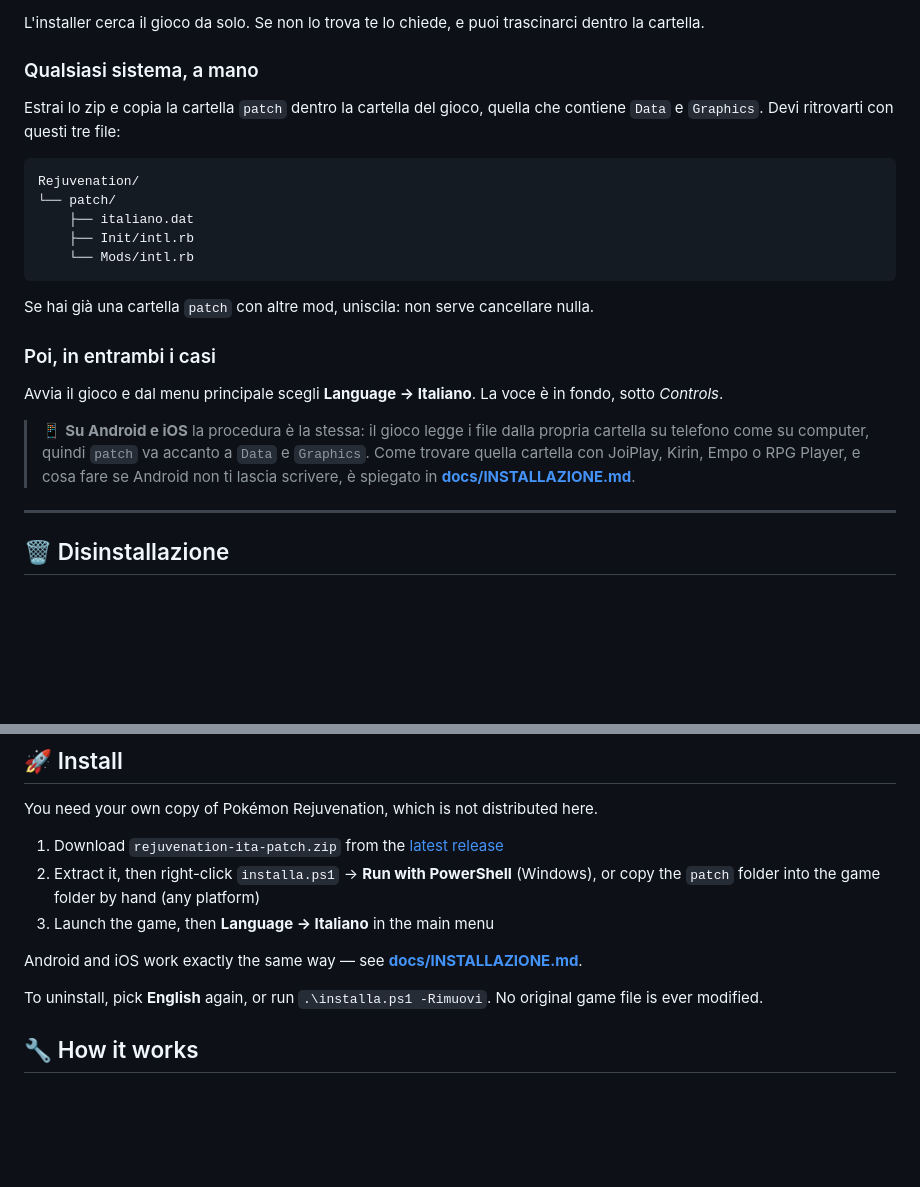
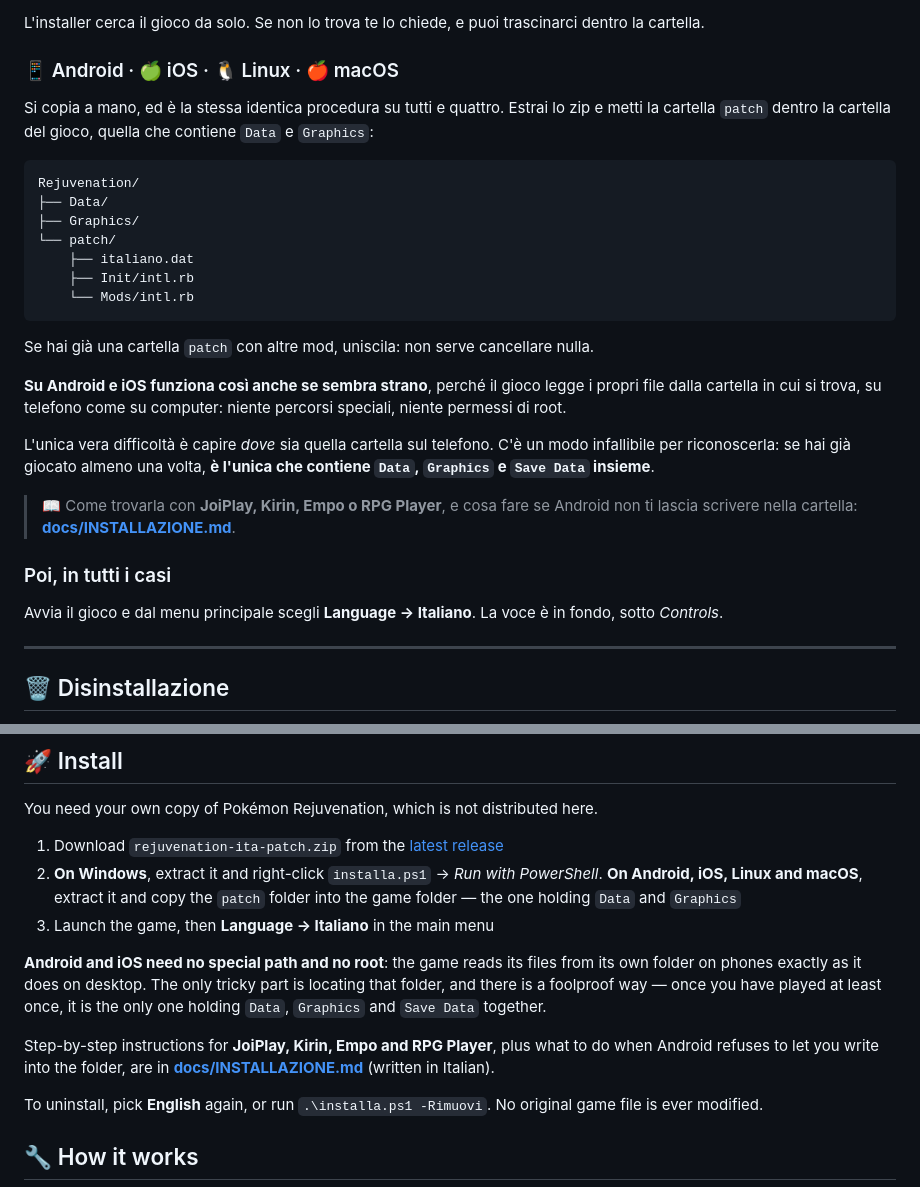
Before and after one commit to giosci1994/rejuvenation-ita-patch, a Markdown page: README.md, 2 parts joined by grey strips. Drawn GitHub-style; blank space fills up the shorter version.

Commit message:
README: nomina Android e iOS invece di "qualsiasi sistema"
La sezione di installazione manuale era intitolata "Qualsiasi sistema": chi
gioca su telefono non si riconosceva e finiva per cercare istruzioni che
credeva mancanti. Ora il titolo elenca esplicitamente Android, iOS, Linux e
macOS, e il testo spiega subito che su telefono non servono percorsi speciali
ne' permessi di root.

Aggiunto anche il criterio per riconoscere la cartella del gioco sul telefono
(Data, Graphics e Save Data insieme) gia' nel README, senza obbligare ad
aprire la guida completa.

Stessa correzione nella sezione inglese, che diceva "any platform".

Co-Authored-By: Claude Opus 5 <noreply@anthropic.com>

````diff
--- a/README.md
+++ b/README.md
@@ -40,12 +40,14 @@ Ti serve una copia di Pokémon Rejuvenation già installata. Non la trovi qui: s
 
 L'installer cerca il gioco da solo. Se non lo trova te lo chiede, e puoi trascinarci dentro la cartella.
 
-### Qualsiasi sistema, a mano
+### 📱 Android · 🍏 iOS · 🐧 Linux · 🍎 macOS
 
-Estrai lo zip e copia la cartella `patch` dentro la cartella del gioco, quella che contiene `Data` e `Graphics`. Devi ritrovarti con questi tre file:
+Si copia a mano, ed è la stessa identica procedura su tutti e quattro. Estrai lo zip e metti la cartella `patch` dentro la cartella del gioco, quella che contiene `Data` e `Graphics`:
 
 ```
 Rejuvenation/
+├── Data/
+├── Graphics/
 └── patch/
     ├── italiano.dat
     ├── Init/intl.rb
@@ -54,11 +56,15 @@ Rejuvenation/
 
 Se hai già una cartella `patch` con altre mod, uniscila: non serve cancellare nulla.
 
-### Poi, in entrambi i casi
+**Su Android e iOS funziona così anche se sembra strano**, perché il gioco legge i propri file dalla cartella in cui si trova, su telefono come su computer: niente percorsi speciali, niente permessi di root.
+
+L'unica vera difficoltà è capire *dove* sia quella cartella sul telefono. C'è un modo infallibile per riconoscerla: se hai già giocato almeno una volta, **è l'unica che contiene `Data`, `Graphics` e `Save Data` insieme**.
+
+> 📖 Come trovarla con **JoiPlay, Kirin, Empo o RPG Player**, e cosa fare se Android non ti lascia scrivere nella cartella: **[docs/INSTALLAZIONE.md](docs/INSTALLAZIONE.md)**.
+
+### Poi, in tutti i casi
 
 Avvia il gioco e dal menu principale scegli **Language → Italiano**. La voce è in fondo, sotto *Controls*.
-
-> 📱 **Su Android e iOS** la procedura è la stessa: il gioco legge i file dalla propria cartella su telefono come su computer, quindi `patch` va accanto a `Data` e `Graphics`. Come trovare quella cartella con JoiPlay, Kirin, Empo o RPG Player, e cosa fare se Android non ti lascia scrivere, è spiegato in **[docs/INSTALLAZIONE.md](docs/INSTALLAZIONE.md)**.
 
 ---
 
@@ -139,10 +145,12 @@ A complete fan translation of *Pokémon Rejuvenation* into Italian — dialogue,
 You need your own copy of Pokémon Rejuvenation, which is not distributed here.
 
 1. Download `rejuvenation-ita-patch.zip` from the [latest release](https://github.com/giosci1994/rejuvenation-ita-patch/releases/latest)
-2. Extract it, then right-click `installa.ps1` → **Run with PowerShell** (Windows), or copy the `patch` folder into the game folder by hand (any platform)
+2. **On Windows**, extract it and right-click `installa.ps1` → *Run with PowerShell*. **On Android, iOS, Linux and macOS**, extract it and copy the `patch` folder into the game folder — the one holding `Data` and `Graphics`
 3. Launch the game, then **Language → Italiano** in the main menu
 
-Android and iOS work exactly the same way — see **[docs/INSTALLAZIONE.md](docs/INSTALLAZIONE.md)**.
+**Android and iOS need no special path and no root**: the game reads its files from its own folder on phones exactly as it does on desktop. The only tricky part is locating that folder, and there is a foolproof way — once you have played at least once, it is the only one holding `Data`, `Graphics` and `Save Data` together.
+
+Step-by-step instructions for **JoiPlay, Kirin, Empo and RPG Player**, plus what to do when Android refuses to let you write into the folder, are in **[docs/INSTALLAZIONE.md](docs/INSTALLAZIONE.md)** (written in Italian).
 
 To uninstall, pick **English** again, or run `.\installa.ps1 -Rimuovi`. No original game file is ever modified.
 
````
